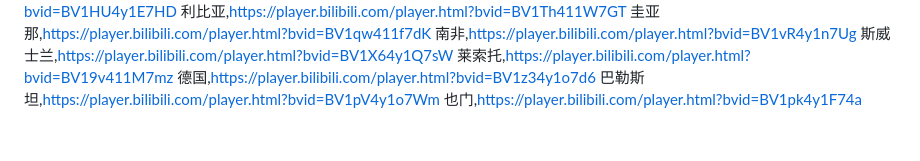
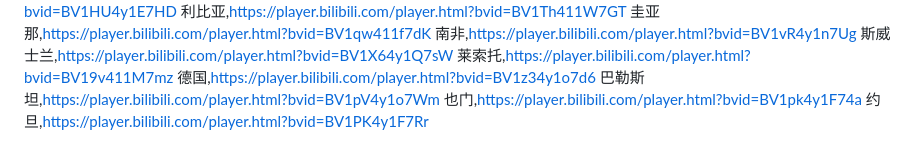
Before and after one commit to rcqed/Albert-elemap, a Markdown page: videolink.md, the part around the change. GitHub-like rendering.

```diff
--- a/videolink.md
+++ b/videolink.md
@@ -55,3 +55,4 @@
 德国,https://player.bilibili.com/player.html?bvid=BV1z34y1o7d6
 巴勒斯坦,https://player.bilibili.com/player.html?bvid=BV1pV4y1o7Wm
 也门,https://player.bilibili.com/player.html?bvid=BV1pk4y1F74a
+约旦,https://player.bilibili.com/player.html?bvid=BV1PK4y1F7Rr
```
